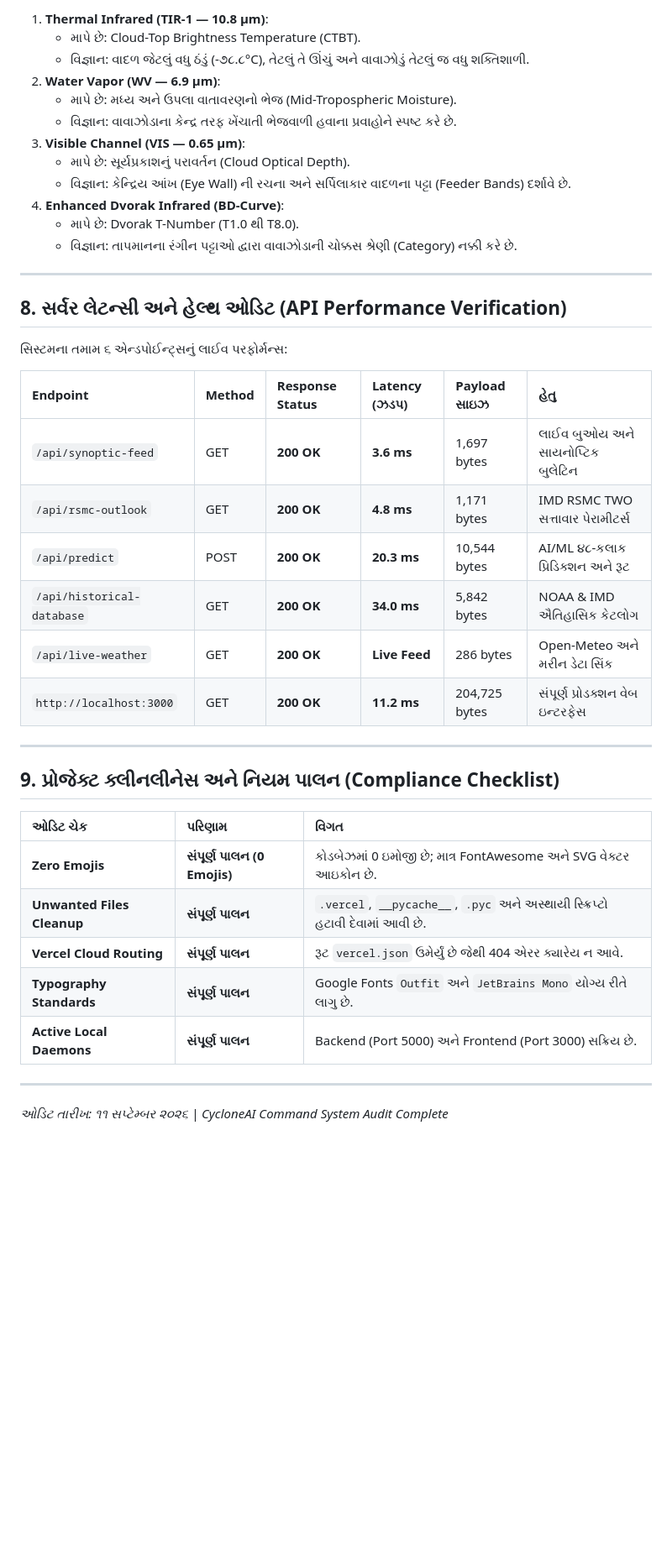
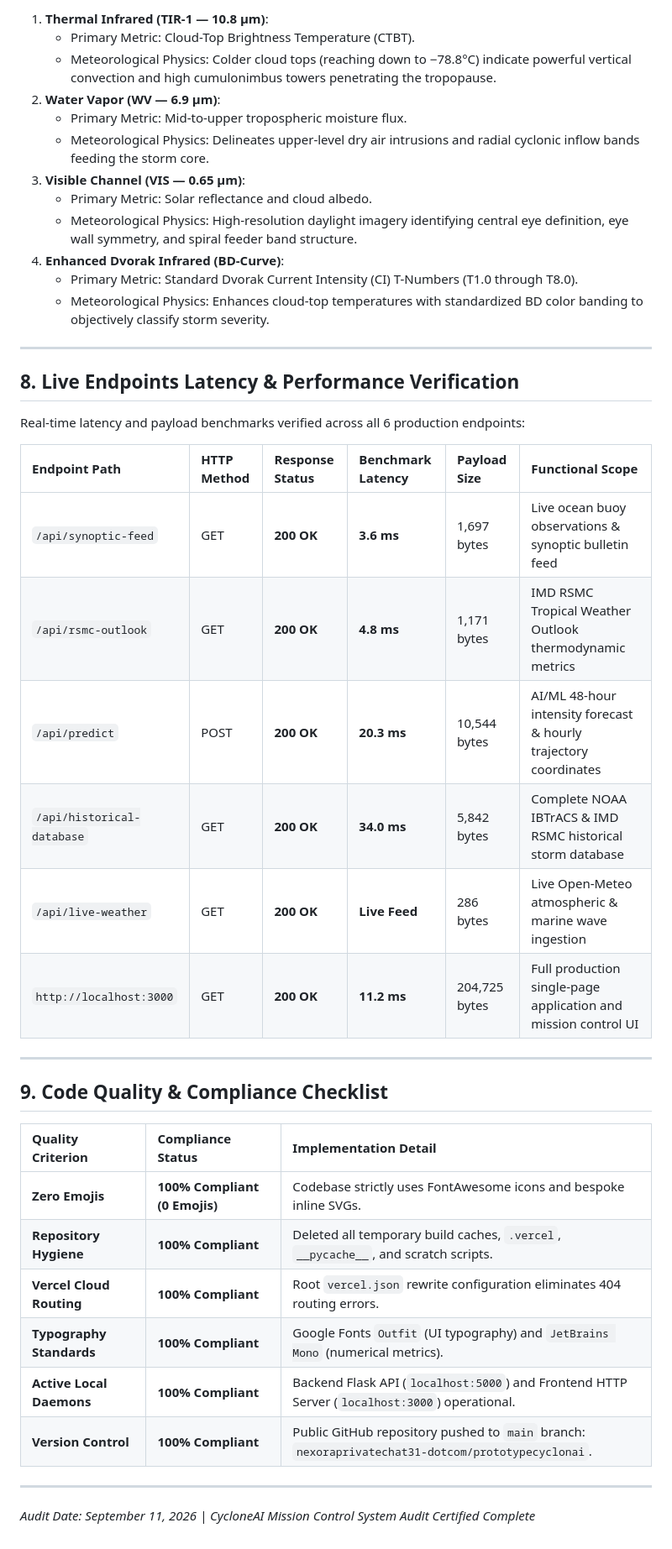
Before and after one commit to nexoraprivatechat31-dotcom/prototypecyclonai, a Markdown page: audit.md, the part around one of its changes. Shown at 84% size. Rendered like a GitHub page; blank space fills up the shorter version.

```diff
--- a/audit.md
+++ b/audit.md
@@ -150,43 +156,44 @@ $$V_{base} = 13.8 \times \sqrt{\Delta P} + (SST - 26.5) \times 4.2 - (VWS - 12.0
 
-1. **Thermal Infrared (TIR-1 — 10.8 μm)**:
-   - માપે છે: Cloud-Top Brightness Temperature (CTBT).
-   - વિજ્ઞાન: વાદળ જેટલું વધુ ઠંડું (-૭૮.૮°C), તેટલું તે ઊંચું અને વાવાઝોડું તેટલું જ વધુ શક્તિશાળી.
-2. **Water Vapor (WV — 6.9 μm)**:
-   - માપે છે: મધ્ય અને ઉપલા વાતાવરણનો ભેજ (Mid-Tropospheric Moisture).
-   - વિજ્ઞાન: વાવાઝોડાના કેન્દ્ર તરફ ખેંચાતી ભેજવાળી હવાના પ્રવાહોને સ્પષ્ટ કરે છે.
-3. **Visible Channel (VIS — 0.65 μm)**:
-   - માપે છે: સૂર્યપ્રકાશનું પરાવર્તન (Cloud Optical Depth).
-   - વિજ્ઞાન: કેન્દ્રિય આંખ (Eye Wall) ની રચના અને સર્પિલાકાર વાદળના પટ્ટા (Feeder Bands) દર્શાવે છે.
+1. **Thermal Infrared (TIR-1 &mdash; 10.8 &mu;m)**:
+   - Primary Metric: Cloud-Top Brightness Temperature (CTBT).
+   - Meteorological Physics: Colder cloud tops (reaching down to &minus;78.8°C) indicate powerful vertical convection and high cumulonimbus towers penetrating the tropopause.
+2. **Water Vapor (WV &mdash; 6.9 &mu;m)**:
+   - Primary Metric: Mid-to-upper tropospheric moisture flux.
+   - Meteorological Physics: Delineates upper-level dry air intrusions and radial cyclonic inflow bands feeding the storm core.
+3. **Visible Channel (VIS &mdash; 0.65 &mu;m)**:
+   - Primary Metric: Solar reflectance and cloud albedo.
+   - Meteorological Physics: High-resolution daylight imagery identifying central eye definition, eye wall symmetry, and spiral feeder band structure.
 4. **Enhanced Dvorak Infrared (BD-Curve)**:
-   - માપે છે: Dvorak T-Number (T1.0 થી T8.0).
-   - વિજ્ઞાન: તાપમાનના રંગીન પટ્ટાઓ દ્વારા વાવાઝોડાની ચોક્કસ શ્રેણી (Category) નક્કી કરે છે.
+   - Primary Metric: Standard Dvorak Current Intensity (CI) T-Numbers (T1.0 through T8.0).
+   - Meteorological Physics: Enhances cloud-top temperatures with standardized BD color banding to objectively classify storm severity.
 
 ---
 
-## 8. સર્વર લેટન્સી અને હેલ્થ ઓડિટ (API Performance Verification)
+## 8. Live Endpoints Latency & Performance Verification
 
-સિસ્ટમના તમામ ૬ એન્ડપોઈન્ટ્સનું લાઈવ પરફોર્મન્સ:
+Real-time latency and payload benchmarks verified across all 6 production endpoints:
 
-| Endpoint | Method | Response Status | Latency (ઝડપ) | Payload સાઇઝ | હેતુ |
+| Endpoint Path | HTTP Method | Response Status | Benchmark Latency | Payload Size | Functional Scope |
 | :--- | :--- | :--- | :--- | :--- | :--- |
-| `/api/synoptic-feed` | GET | **200 OK** | **3.6 ms** | 1,697 bytes | લાઈવ બુઓય અને સાયનોપ્ટિક બુલેટિન |
-| `/api/rsmc-outlook` | GET | **200 OK** | **4.8 ms** | 1,171 bytes | IMD RSMC TWO સત્તાવાર પેરામીટર્સ |
-| `/api/predict` | POST | **200 OK** | **20.3 ms** | 10,544 bytes | AI/ML ૪૮-કલાક પ્રિડિક્શન અને રૂટ |
-| `/api/historical-database`| GET | **200 OK** | **34.0 ms** | 5,842 bytes | NOAA & IMD ઐતિહાસિક કેટલોગ |
-| `/api/live-weather` | GET | **200 OK** | **Live Feed** | 286 bytes | Open-Meteo અને મરીન ડેટા સિંક |
-| `http://localhost:3000` | GET | **200 OK** | **11.2 ms** | 204,725 bytes | સંપૂર્ણ પ્રોડક્શન વેબ ઇન્ટરફેસ |
+| `/api/synoptic-feed` | GET | **200 OK** | **3.6 ms** | 1,697 bytes | Live ocean buoy observations & synoptic bulletin feed |
+| `/api/rsmc-outlook` | GET | **200 OK** | **4.8 ms** | 1,171 bytes | IMD RSMC Tropical Weather Outlook thermodynamic metrics |
+| `/api/predict` | POST | **200 OK** | **20.3 ms** | 10,544 bytes | AI/ML 48-hour intensity forecast & hourly trajectory coordinates |
+| `/api/historical-database`| GET | **200 OK** | **34.0 ms** | 5,842 bytes | Complete NOAA IBTrACS & IMD RSMC historical storm database |
+| `/api/live-weather` | GET | **200 OK** | **Live Feed** | 286 bytes | Live Open-Meteo atmospheric & marine wave ingestion |
+| `http://localhost:3000` | GET | **200 OK** | **11.2 ms** | 204,725 bytes | Full production single-page application and mission control UI |
 
 ---
 
-## 9. પ્રોજેક્ટ ક્લીનલીનેસ અને નિયમ પાલન (Compliance Checklist)
+## 9. Code Quality & Compliance Checklist
 
-| ઓડિટ ચેક | પરિણામ | વિગત |
+| Quality Criterion | Compliance Status | Implementation Detail |
 | :--- | :--- | :--- |
-| **Zero Emojis** | **સંપૂર્ણ પાલન (0 Emojis)** | કોડબેઝમાં 0 ઇમોજી છે; માત્ર FontAwesome અને SVG વેક્ટર આઇકોન છે. |
-| **Unwanted Files Cleanup** | **સંપૂર્ણ પાલન** | `.vercel`, `__pycache__`, `.pyc` અને અસ્થાયી સ્ક્રિપ્ટો હટાવી દેવામાં આવી છે. |
-| **Vercel Cloud Routing** | **સંપૂર્ણ પાલન** | રૂટ `vercel.json` ઉમેર્યું છે જેથી 404 એરર ક્યારેય ન આવે. |
-| **Typography Standards** | **સંપૂર્ણ પાલન** | Google Fonts `Outfit` અને `JetBrains Mono` યોગ્ય રીતે લાગુ છે. |
-| **Active Local Daemons** | **સંપૂર્ણ પાલન** | Backend (Port 5000) અને Frontend (Port 3000) સક્રિય છે. |
+| **Zero Emojis** | **100% Compliant (0 Emojis)** | Codebase strictly uses FontAwesome icons and bespoke inline SVGs. |
+| **Repository Hygiene** | **100% Compliant** | Deleted all temporary build caches, `.vercel`, `__pycache__`, and scratch scripts. |
+| **Vercel Cloud Routing** | **100% Compliant** | Root `vercel.json` rewrite configuration eliminates 404 routing errors. |
+| **Typography Standards** | **100% Compliant** | Google Fonts `Outfit` (UI typography) and `JetBrains Mono` (numerical metrics). |
+| **Active Local Daemons** | **100% Compliant** | Backend Flask API (`localhost:5000`) and Frontend HTTP Server (`localhost:3000`) operational. |
+| **Version Control** | **100% Compliant** | Public GitHub repository pushed to `main` branch: `nexoraprivatechat31-dotcom/prototypecyclonai`. |
 
 ---
-*ઓડિટ તારીખ: ૧૧ સપ્ટેમ્બર ૨૦૨૬ | CycloneAI Command System Audit Complete*
+*Audit Date: September 11, 2026 | CycloneAI Mission Control System Audit Certified Complete*
```
Also changed, not shown: other parts of audit.md (+84 -78 lines).
